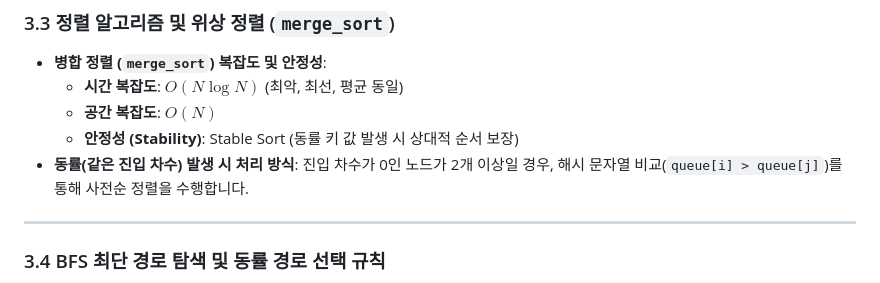
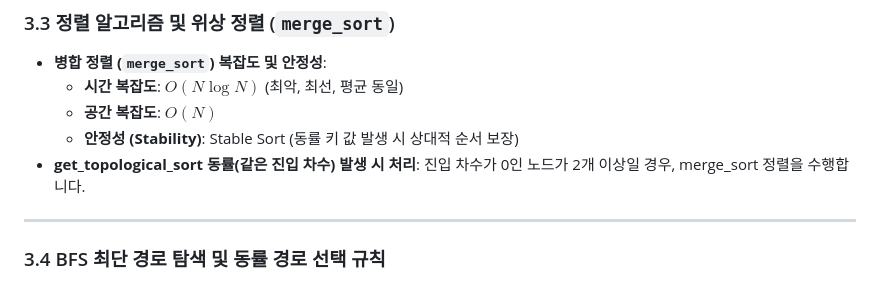
Before and after one commit to YiJuseong/Codyssey, a Markdown page: B3-2-task/README.md, the part around the change. Rendered like a GitHub page.

Commit message:
docs: 리드미 파일 내용 수정

```diff
--- a/B3-2-task/README.md
+++ b/B3-2-task/README.md
@@ -94,7 +94,7 @@ Switched to branch 'feature-a'.
   * **시간 복잡도**: $O(N \log N)$ (최악, 최선, 평균 동일)
   * **공간 복잡도**: $O(N)$
   * **안정성 (Stability)**: Stable Sort (동률 키 값 발생 시 상대적 순서 보장)
-* **동률(같은 진입 차수) 발생 시 처리 방식**: 진입 차수가 0인 노드가 2개 이상일 경우, 해시 문자열 비교(`queue[i] > queue[j]`)를 통해 사전순 정렬을 수행합니다.
+* **get_topological_sort 동률(같은 진입 차수) 발생 시 처리**: 진입 차수가 0인 노드가 2개 이상일 경우, merge_sort 정렬을 수행합니다.
 
 ---
 
```
